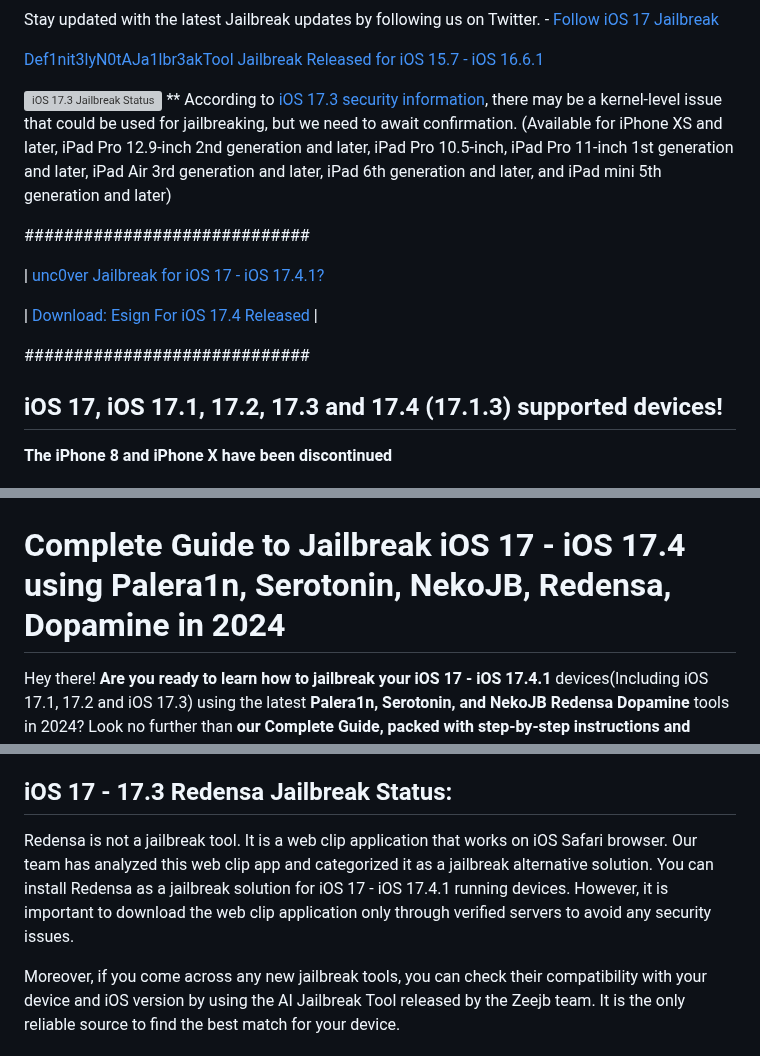
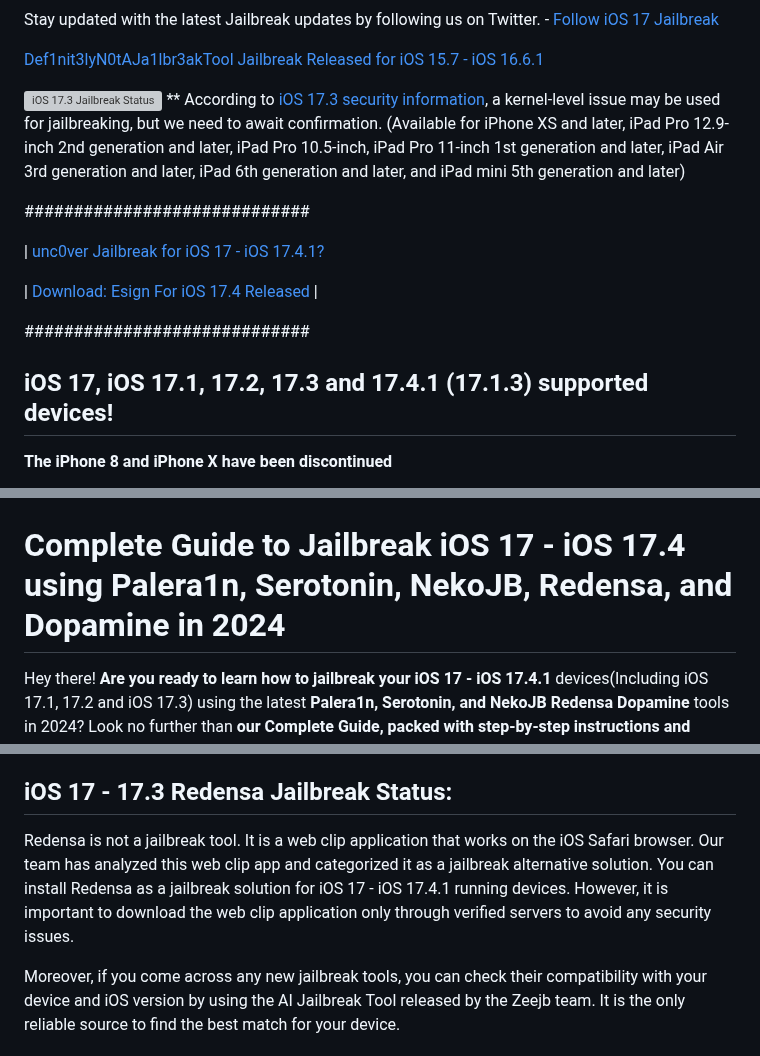
Before and after one commit to iOS17/Jailbreak, a Markdown page: README.md, 3 parts joined by grey strips. Rendered like a GitHub page; grey boxes are pictures that could not be loaded.

Commit message:
iOS 17.4.1 Jailbreak README.md
iOS 17.4.1 Jailbreak

```diff
--- a/README.md
+++ b/README.md
@@ -34,7 +34,7 @@ Stay updated with the latest Jailbreak updates by following us on Twitter. - [Fo
 [Def1nit3lyN0tAJa1lbr3akTool Jailbreak Released for iOS 15.7 - iOS 16.6.1](https://zeejb.com/def1nit3lyn0taja1lbr3aktool-jailbreak-tool/)
 
 ![iOS 17.3 Jailbreak Status](https://github.com/iOS17/Jailbreak/assets/135683347/2588016d-df84-4140-b8ac-7d7ab2cf4988)
-** According to [iOS 17.3 security information](https://support.apple.com/en-us/HT214059), there may be a kernel-level issue that could be used for jailbreaking, but we need to await confirmation.
+** According to [iOS 17.3 security information](https://support.apple.com/en-us/HT214059), a kernel-level issue may be used for jailbreaking, but we need to await confirmation.
 (Available for iPhone XS and later, iPad Pro 12.9-inch 2nd generation and later, iPad Pro 10.5-inch, iPad Pro 11-inch 1st generation and later, iPad Air 3rd generation and later, iPad 6th generation and later, and iPad mini 5th generation and later)
 
 
@@ -47,13 +47,13 @@ Stay updated with the latest Jailbreak updates by following us on Twitter. - [Fo
 #############################
 
 
-## iOS 17, iOS 17.1, 17.2, 17.3 and 17.4 (17.1.3) supported devices!
+## iOS 17, iOS 17.1, 17.2, 17.3 and 17.4.1 (17.1.3) supported devices!
 
 **The iPhone 8 and iPhone X have been discontinued**
 
 ![Jailbreak IOS 17 and its beta, iOS 17.3, iOS 17.1, ioS 17.2 supported device list Palera1n, unc0ver, chimera, checkm8, taurine, dopamine, xina17, xina, checkra1n Jailbreak Guide](https://github.com/iOS17/Jailbreak/blob/main/IMG_266E30344626-1.jpeg)
 
-# Complete Guide to Jailbreak iOS 17 - iOS 17.4 using Palera1n, Serotonin, NekoJB, Redensa, Dopamine in 2024
+# Complete Guide to Jailbreak iOS 17 - iOS 17.4 using Palera1n, Serotonin, NekoJB, Redensa, and Dopamine in 2024
 
 Hey there! **Are you ready to learn how to jailbreak your iOS 17 - iOS 17.4.1** devices(Including iOS 17.1, 17.2 and iOS 17.3) using the latest **Palera1n, Serotonin, and NekoJB Redensa Dopamine** tools in 2024? Look no further than **our Complete Guide, packed with step-by-step instructions and helpful tips** to make the process a breeze. Get ready to unlock new possibilities on your device!
 
@@ -119,7 +119,7 @@ It is also possible that the developers are still working on adding support for
 
 ## iOS 17 - 17.3 Redensa Jailbreak Status:
 
-Redensa is not a jailbreak tool. It is a web clip application that works on iOS Safari browser. Our team has analyzed this web clip app and categorized it as a jailbreak alternative solution. You can install Redensa as a jailbreak solution for iOS 17 - iOS 17.4.1 running devices. However, it is important to download the web clip application only through verified servers to avoid any security issues.
+Redensa is not a jailbreak tool. It is a web clip application that works on the iOS Safari browser. Our team has analyzed this web clip app and categorized it as a jailbreak alternative solution. You can install Redensa as a jailbreak solution for iOS 17 - iOS 17.4.1 running devices. However, it is important to download the web clip application only through verified servers to avoid any security issues.
 
 Moreover, if you come across any new jailbreak tools, you can check their compatibility with your device and iOS version by using the AI Jailbreak Tool released by the Zeejb team. It is the only reliable source to find the best match for your device.
 
```
